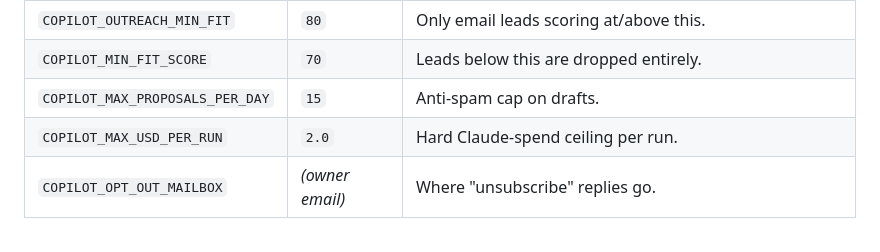
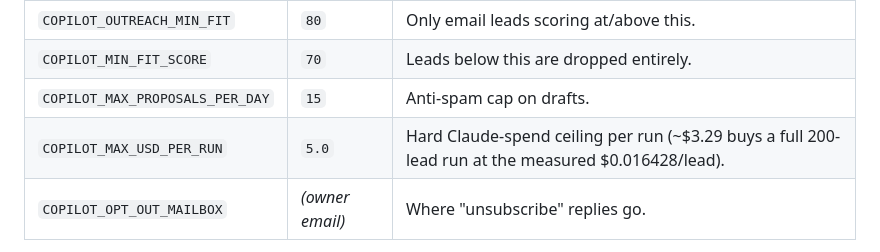
Before and after one commit to suryaanandan1995-dotcom/ai-freelance-copilot, a Markdown page: GETTING_STARTED.md, the part around the change. Drawn GitHub-style.

```diff
--- a/GETTING_STARTED.md
+++ b/GETTING_STARTED.md
@@ -103,7 +103,7 @@ gh run watch --repo $R
 | `COPILOT_OUTREACH_MIN_FIT` | `80` | Only email leads scoring at/above this. |
 | `COPILOT_MIN_FIT_SCORE` | `70` | Leads below this are dropped entirely. |
 | `COPILOT_MAX_PROPOSALS_PER_DAY` | `15` | Anti-spam cap on drafts. |
-| `COPILOT_MAX_USD_PER_RUN` | `2.0` | Hard Claude-spend ceiling per run. |
+| `COPILOT_MAX_USD_PER_RUN` | `5.0` | Hard Claude-spend ceiling per run (~$3.29 buys a full 200-lead run at the measured $0.016428/lead). |
 | `COPILOT_OPT_OUT_MAILBOX` | *(owner email)* | Where "unsubscribe" replies go. |
 
 **Cheaper:** set the proposal writer to Sonnet by exporting
```
Also changed, not shown: README.md (+50 -5 lines).
